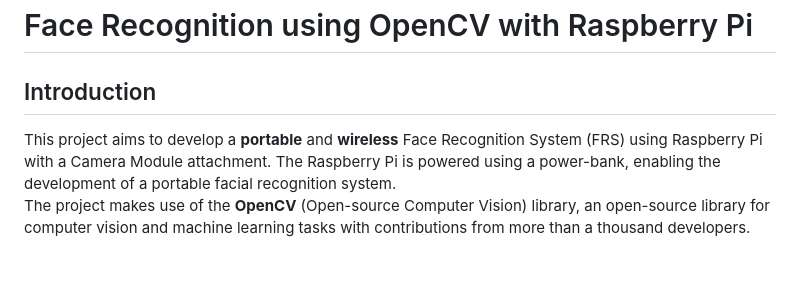
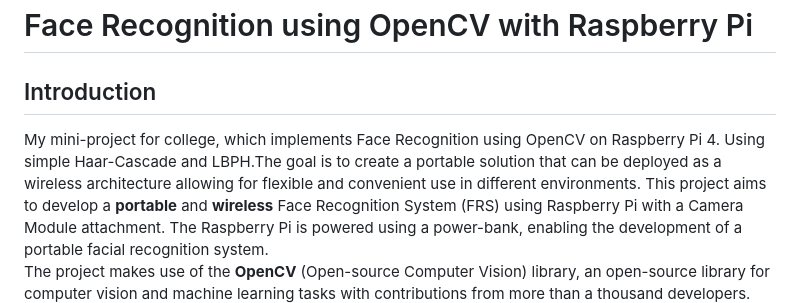
Before and after one commit to justsaumit/opencv-face-recognition-rpi4, a Markdown page: README.md, the part around the change. Drawn GitHub-style; blank space fills up the shorter version.

Commit message:
README: Readme intoduction

```diff
--- a/README.md
+++ b/README.md
@@ -2,6 +2,7 @@
 
 ## Introduction
 
+My mini-project for college, which implements Face Recognition using OpenCV on Raspberry Pi 4. Using simple Haar-Cascade and LBPH.The goal is to create a portable solution that can be deployed as a wireless architecture allowing for flexible and convenient use in different environments.
 This project aims to develop a **portable** and **wireless** Face Recognition System (FRS) using Raspberry Pi with a Camera Module attachment. The Raspberry Pi is powered using a power-bank, enabling the development of a portable facial recognition system.
 The project makes use of the **OpenCV** (Open-source Computer Vision) library, an open-source library for computer vision and machine learning tasks with contributions from more than a thousand developers.
 We chose to use cascade classifier method specifically Haar cascade object detection for facial detection over TensorFlow due to less complexity, moderate performance, lower system requirements, and better integration.
```
